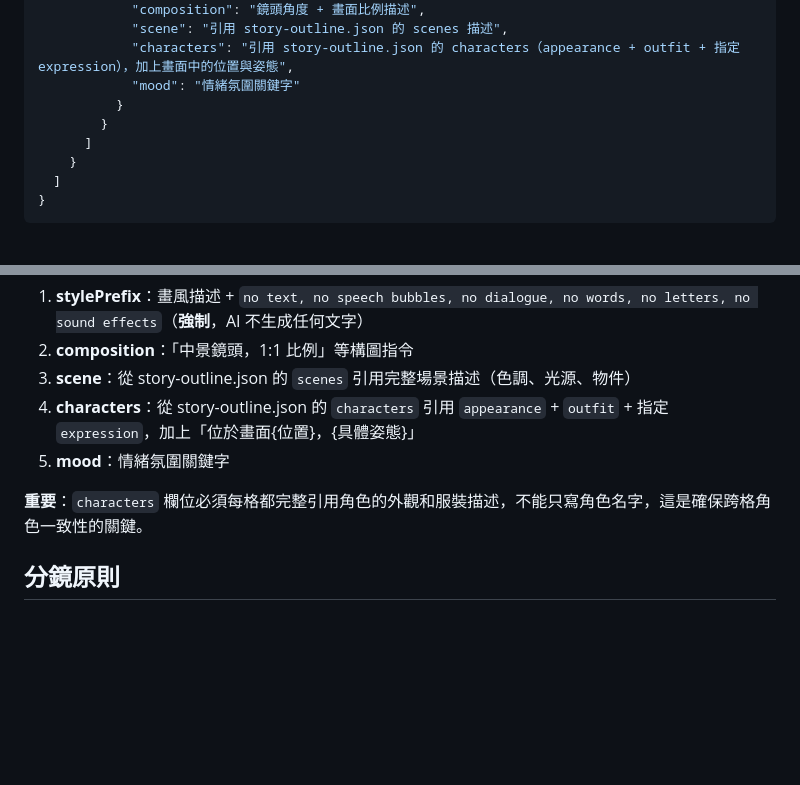
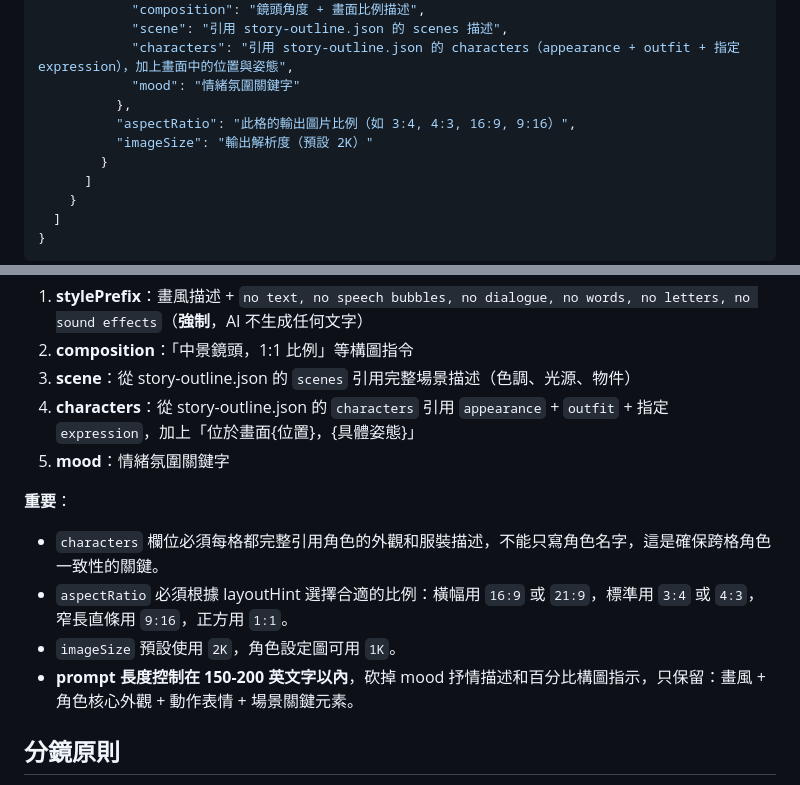
Before and after one commit to hcd1983/comic-team, a Markdown page: .claude/agents/storyboard.md, 2 parts joined by grey strips. Drawn GitHub-style; blank space fills up the shorter version.

Commit message:
feat: storyboard agent 新增 aspectRatio/imageSize 欄位
- 每格新增 aspectRatio（根據 layoutHint 選擇）和 imageSize
- 新增 prompt 長度控制指引（150-200 字）
- 橫幅→16:9/21:9，標準→3:4/4:3，窄長→9:16

```diff
--- a/.claude/agents/storyboard.md
+++ b/.claude/agents/storyboard.md
@@ -35,7 +35,9 @@ model: sonnet
             "scene": "引用 story-outline.json 的 scenes 描述",
             "characters": "引用 story-outline.json 的 characters（appearance + outfit + 指定 expression），加上畫面中的位置與姿態",
             "mood": "情緒氛圍關鍵字"
-          }
+          },
+          "aspectRatio": "此格的輸出圖片比例（如 3:4, 4:3, 16:9, 9:16）",
+          "imageSize": "輸出解析度（預設 2K）"
         }
       ]
     }
@@ -53,7 +55,11 @@ model: sonnet
 4. **characters**：從 story-outline.json 的 `characters` 引用 `appearance` + `outfit` + 指定 `expression`，加上「位於畫面{位置}，{具體姿態}」
 5. **mood**：情緒氛圍關鍵字
 
-**重要**：`characters` 欄位必須每格都完整引用角色的外觀和服裝描述，不能只寫角色名字，這是確保跨格角色一致性的關鍵。
+**重要**：
+- `characters` 欄位必須每格都完整引用角色的外觀和服裝描述，不能只寫角色名字，這是確保跨格角色一致性的關鍵。
+- `aspectRatio` 必須根據 layoutHint 選擇合適的比例：橫幅用 `16:9` 或 `21:9`，標準用 `3:4` 或 `4:3`，窄長直條用 `9:16`，正方用 `1:1`。
+- `imageSize` 預設使用 `2K`，角色設定圖可用 `1K`。
+- **prompt 長度控制在 150-200 英文字以內**，砍掉 mood 抒情描述和百分比構圖指示，只保留：畫風 + 角色核心外觀 + 動作表情 + 場景關鍵元素。
 
 ## 分鏡原則
 
```
